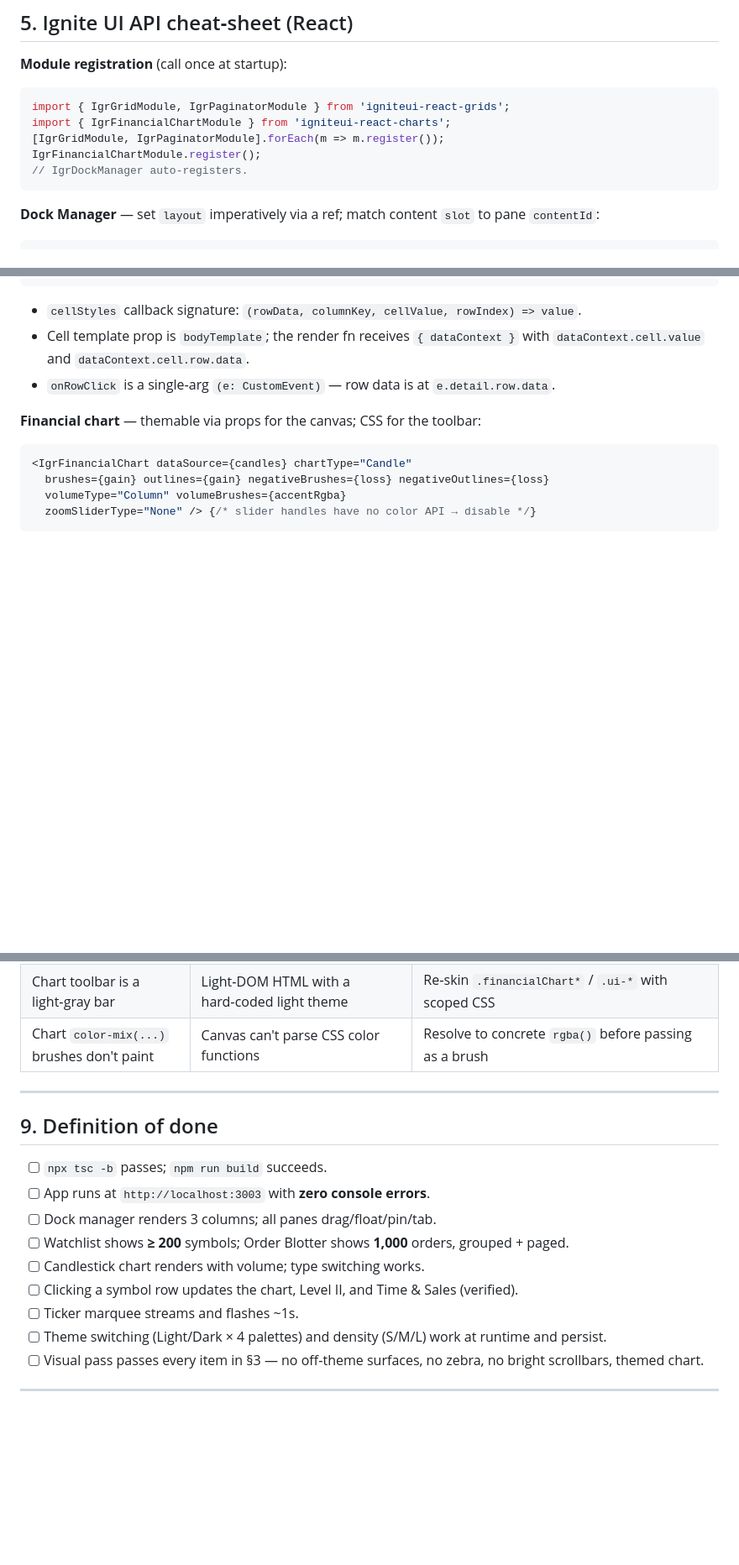
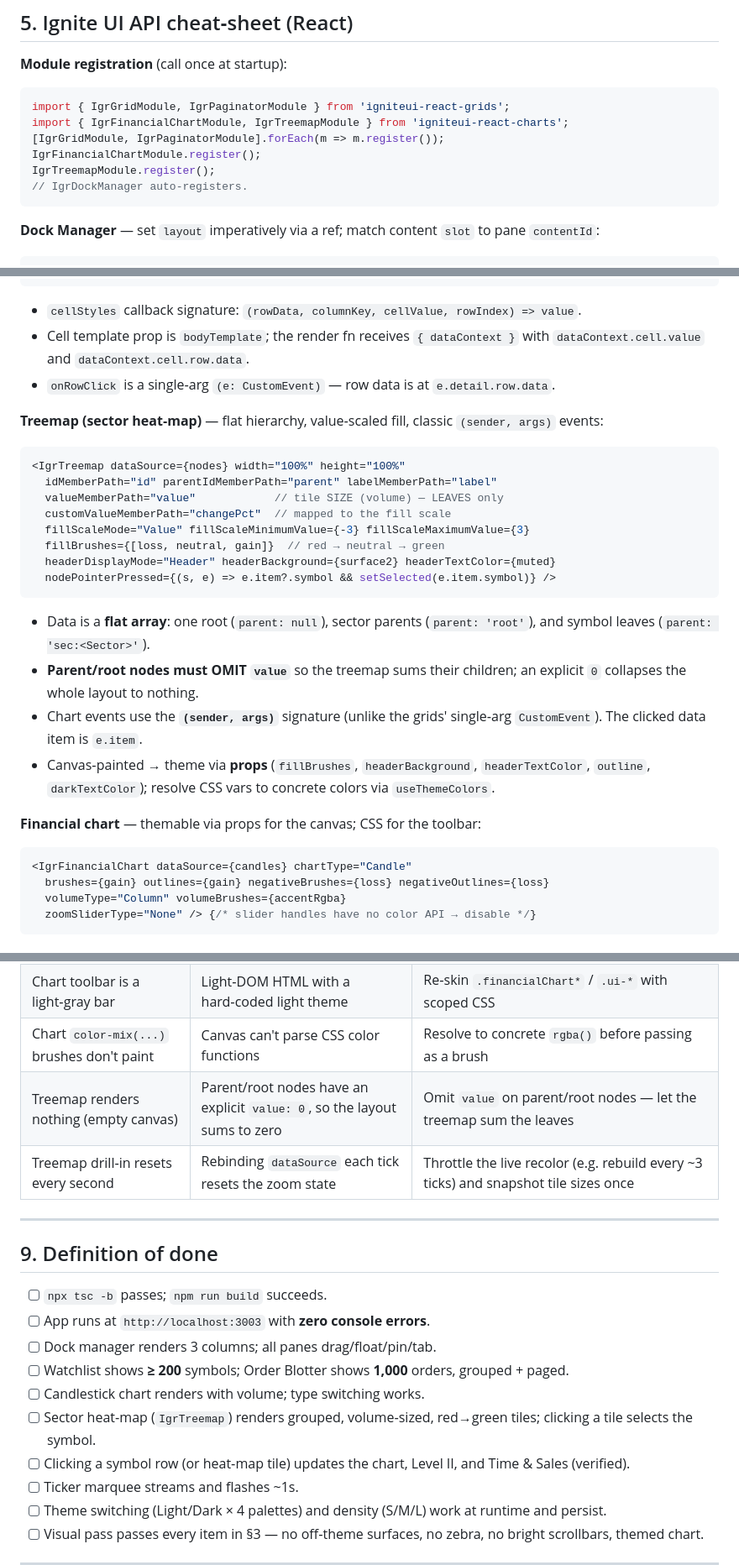
Before and after one commit to react-grids/react-stock-trader-app, a Markdown page: docs/RECREATE-PROMPT.md, 3 parts joined by grey strips. Shown at 84% size. Rendered like a GitHub page; blank space fills up the shorter version.

````diff
--- a/docs/RECREATE-PROMPT.md
+++ b/docs/RECREATE-PROMPT.md
@@ -115,9 +118,10 @@ interface Candle  { date, open, high, low, close, volume }
 
 ```ts
 import { IgrGridModule, IgrPaginatorModule } from 'igniteui-react-grids';
-import { IgrFinancialChartModule } from 'igniteui-react-charts';
+import { IgrFinancialChartModule, IgrTreemapModule } from 'igniteui-react-charts';
 [IgrGridModule, IgrPaginatorModule].forEach(m => m.register());
 IgrFinancialChartModule.register();
+IgrTreemapModule.register();
 // IgrDockManager auto-registers.
 ```
 
@@ -151,6 +155,24 @@ Pane types: `IgrDockManagerPaneType.{contentPane,splitPane,tabGroupPane,document
 - Cell template prop is `bodyTemplate`; the render fn receives `{ dataContext }` with `dataContext.cell.value` and `dataContext.cell.row.data`.
 - `onRowClick` is a single‑arg `(e: CustomEvent)` — row data is at `e.detail.row.data`.
 
+**Treemap (sector heat‑map)** — flat hierarchy, value‑scaled fill, classic `(sender, args)` events:
+
+```tsx
+<IgrTreemap dataSource={nodes} width="100%" height="100%"
+  idMemberPath="id" parentIdMemberPath="parent" labelMemberPath="label"
+  valueMemberPath="value"            // tile SIZE (volume) — LEAVES only
+  customValueMemberPath="changePct"  // mapped to the fill scale
+  fillScaleMode="Value" fillScaleMinimumValue={-3} fillScaleMaximumValue={3}
+  fillBrushes={[loss, neutral, gain]}  // red → neutral → green
+  headerDisplayMode="Header" headerBackground={surface2} headerTextColor={muted}
+  nodePointerPressed={(s, e) => e.item?.symbol && setSelected(e.item.symbol)} />
+```
+
+- Data is a **flat array**: one root (`parent: null`), sector parents (`parent: 'root'`), and symbol leaves (`parent: 'sec:<Sector>'`).
+- **Parent/root nodes must OMIT `value`** so the treemap sums their children; an explicit `0` collapses the whole layout to nothing.
+- Chart events use the **`(sender, args)`** signature (unlike the grids' single‑arg `CustomEvent`). The clicked data item is `e.item`.
+- Canvas‑painted → theme via **props** (`fillBrushes`, `headerBackground`, `headerTextColor`, `outline`, `darkTextColor`); resolve CSS vars to concrete colors via `useThemeColors`.
+
 **Financial chart** — themable via props for the canvas; CSS for the toolbar:
 
 ```tsx
@@ -197,6 +219,8 @@ Pane types: `IgrDockManagerPaneType.{contentPane,splitPane,tabGroupPane,document
 | Chart plot stays dark after switching to a light theme | `useThemeColors` read CSS vars before the theme attribute was applied (effect timing) | Apply the theme in **render** via `useMemo`, not in an effect |
 | Chart toolbar is a light‑gray bar | Light‑DOM HTML with a hard‑coded light theme | Re‑skin `.financialChart*` / `.ui-*` with scoped CSS |
 | Chart `color-mix(...)` brushes don't paint | Canvas can't parse CSS color functions | Resolve to concrete `rgba()` before passing as a brush |
+| Treemap renders nothing (empty canvas) | Parent/root nodes have an explicit `value: 0`, so the layout sums to zero | Omit `value` on parent/root nodes — let the treemap sum the leaves |
+| Treemap drill‑in resets every second | Rebinding `dataSource` each tick resets the zoom state | Throttle the live recolor (e.g. rebuild every ~3 ticks) and snapshot tile sizes once |
 
 ---
 
@@ -207,7 +231,8 @@ Pane types: `IgrDockManagerPaneType.{contentPane,splitPane,tabGroupPane,document
 - [ ] Dock manager renders 3 columns; all panes drag/float/pin/tab.
 - [ ] Watchlist shows **≥ 200** symbols; Order Blotter shows **1,000** orders, grouped + paged.
 - [ ] Candlestick chart renders with volume; type switching works.
-- [ ] Clicking a symbol row updates the chart, Level II, and Time & Sales (verified).
+- [ ] Sector heat‑map (`IgrTreemap`) renders grouped, volume‑sized, red→green tiles; clicking a tile selects the symbol.
+- [ ] Clicking a symbol row (or heat‑map tile) updates the chart, Level II, and Time & Sales (verified).
 - [ ] Ticker marquee streams and flashes ~1s.
 - [ ] Theme switching (Light/Dark × 4 palettes) and density (S/M/L) work at runtime and persist.
 - [ ] Visual pass passes every item in §3 — no off‑theme surfaces, no zebra, no bright scrollbars, themed chart.
````
Also changed, not shown: other parts of docs/RECREATE-PROMPT.md (+4 -1 lines), README.md (+27 -6 lines), docs/sector-map.png (added), 3 other files.
